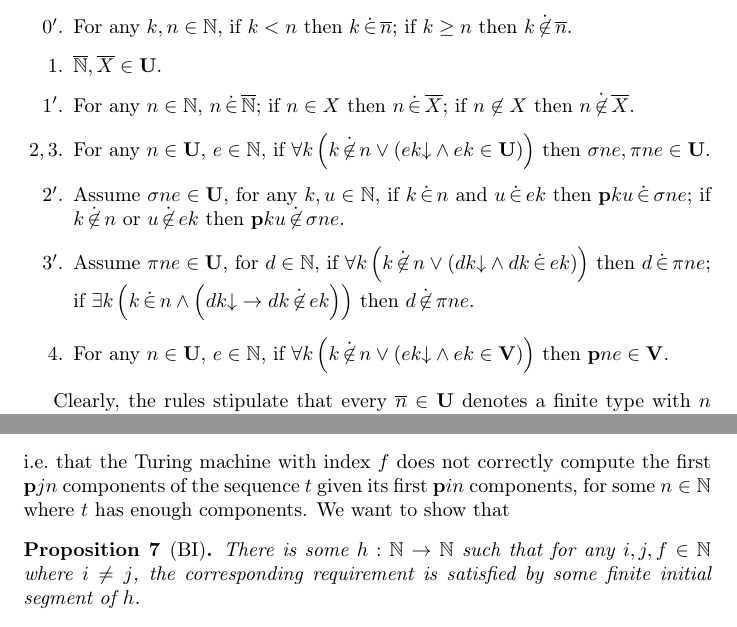
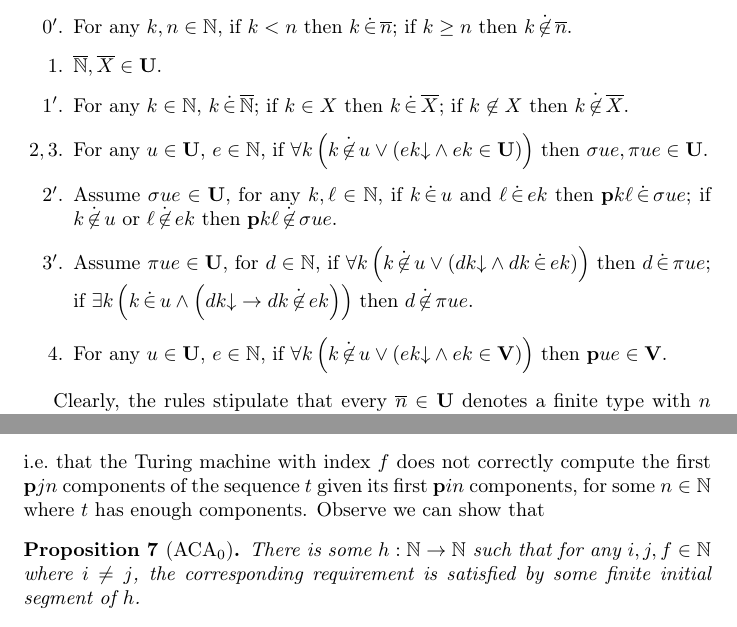
Before and after one commit to s5wang/s5wang.github.io, a LaTeX paper (tex/26-czf-v-l.tex): two parts of pages 5 and 7 of 10, joined at a grey line, cut so that both start at the same text. Compiled offline with pdfLaTeX.

Commit message:
CZF paper revision 2

```diff
--- a/tex/26-czf-v-l.tex
+++ b/tex/26-czf-v-l.tex
@@ -145,15 +145,15 @@ We then construct $\mathbf{U}$ as the universe of (small) types, consisting of t
 
   \item[$1$.] $\overline{\mathbb{N}}, \overline{X} \in \mathbf{U}$.
 
-  \item[$1'$.] For any $n \in \mathbb{N}$, $n \din \overline{\mathbb{N}}$; if $n \in X$ then $n \din \overline{X}$; if $n \not\in X$ then $n \dnin \overline{X}$.
+  \item[$1'$.] For any $k \in \mathbb{N}$, $k \din \overline{\mathbb{N}}$; if $k \in X$ then $k \din \overline{X}$; if $k \not\in X$ then $k \dnin \overline{X}$.
 
-  \item[$2,3$.] For any $n \in \mathbf{U}$, $e \in \mathbb{N}$, if $\forall k \left(k \dnin n \lor \left(ek {\downarrow} \land ek \in \mathbf{U}\right)\right)$ then $\sigma ne, \pi ne \in \mathbf{U}$.
+  \item[$2,3$.] For any $u \in \mathbf{U}$, $e \in \mathbb{N}$, if $\forall k \left(k \dnin u \lor \left(ek {\downarrow} \land ek \in \mathbf{U}\right)\right)$ then $\sigma ue, \pi ue \in \mathbf{U}$.
 
-  \item[$2'$.] Assume $\sigma ne \in \mathbf{U}$, for any $k, u \in \mathbb{N}$, if $k \din n$ and $u \din ek$ then $\mathbf{p}ku \din \sigma ne$; if $k \dnin n$ or $u \dnin ek$ then $\mathbf{p}ku \dnin \sigma ne$.
+  \item[$2'$.] Assume $\sigma ue \in \mathbf{U}$, for any $k, \ell \in \mathbb{N}$, if $k \din u$ and $\ell \din ek$ then $\mathbf{p}k \ell \din \sigma ue$; if $k \dnin u$ or $ \ell \dnin ek$ then $\mathbf{p}k \ell \dnin \sigma ue$.
 
-  \item[$3'$.] Assume $\pi ne \in \mathbf{U}$, for $d \in \mathbb{N}$, if $\forall k \left(k \dnin n \lor \left(dk {\downarrow} \land dk \din ek\right)\right)$ then $d \din \pi ne$; if $\exists k \left(k \din n \land \left(dk {\downarrow} \rightarrow dk \dnin ek\right)\right)$ then $d \dnin \pi ne$.
+  \item[$3'$.] Assume $\pi ue \in \mathbf{U}$, for $d \in \mathbb{N}$, if $\forall k \left(k \dnin u \lor \left(dk {\downarrow} \land dk \din ek\right)\right)$ then $d \din \pi ue$; if $\exists k \left(k \din u \land \left(dk {\downarrow} \rightarrow dk \dnin ek\right)\right)$ then $d \dnin \pi ue$.
 
-  \item[$4$.] For any $n \in \mathbf{U}$, $e \in \mathbb{N}$, if $\forall k \left(k \dnin n \lor \left(ek {\downarrow} \land ek \in \mathbf{V}\right)\right)$ then $\mathbf{p}ne \in \mathbf{V}$.
+  \item[$4$.] For any $u \in \mathbf{U}$, $e \in \mathbb{N}$, if $\forall k \left(k \dnin u \lor \left(ek {\downarrow} \land ek \in \mathbf{V}\right)\right)$ then $\mathbf{p}ue \in \mathbf{V}$.
 \end{enumerate}
 
 Clearly, the rules stipulate that every $\overline{n} \in \mathbf{U}$ denotes a finite type with $n$ elements; $\overline{\mathbb{N}} \in \mathbf{U}$ denotes the type of natural numbers. The type constructors $\sigma$ and $\pi$ builds dependent sums and products respectively. Notably, since the elements of $\pi$-types are required specifically to be computable functions, by manipulating the computational complexity of the set $X$ we can alter the content of derived $\pi$-types.
@@ -220,9 +220,9 @@ whenever $t$ is a valid code for some $\mathbb{N}$-sequence.
 
 We consider a priority argument where for each tuple of $i, j, f \in \mathbb{N}$ where $i \neq j$, we have the following requirement on a finite sequence $t$: there exists some $n \in \mathbb{N}$ such that $i, j < n$, $\mathbf{p}in, \mathbf{p}jn \leq \mathbf{l}_s t$, and
 \[f\mleft(\mathbf{t}_s t \mleft(\mathbf{p}in\mright)\mright) {\downarrow} \rightarrow f\mleft(\mathbf{t}_s t \mleft(\mathbf{p}in\mright)\mright) \neq \mathbf{t}_s t \mleft(\mathbf{p}jn\mright),\]
-i.e.\ that the Turing machine with index $f$ does not correctly compute the first $\mathbf{p}jn$ components of the sequence $t$ given its first $\mathbf{p}in$ components, for some $n \in \mathbb{N}$ where $t$ has enough components. We want to show that
+i.e.\ that the Turing machine with index $f$ does not correctly compute the first $\mathbf{p}jn$ components of the sequence $t$ given its first $\mathbf{p}in$ components, for some $n \in \mathbb{N}$ where $t$ has enough components. Observe we can show that
 
-\begin{proposition}[$\mathrm{BI}$]
+\begin{proposition}[$\mathrm{ACA}_0$]
   \label{prop:non-comp-path}
   There is some $h : \mathbb{N} \rightarrow \mathbb{N}$ such that for any $i, j, f \in \mathbb{N}$ where $i \neq j$, the corresponding requirement is satisfied by some finite initial segment of $h$.
 \end{proposition}
```
Also changed, not shown: tex/26-czf-v-l.tex (4 more changed lines).
